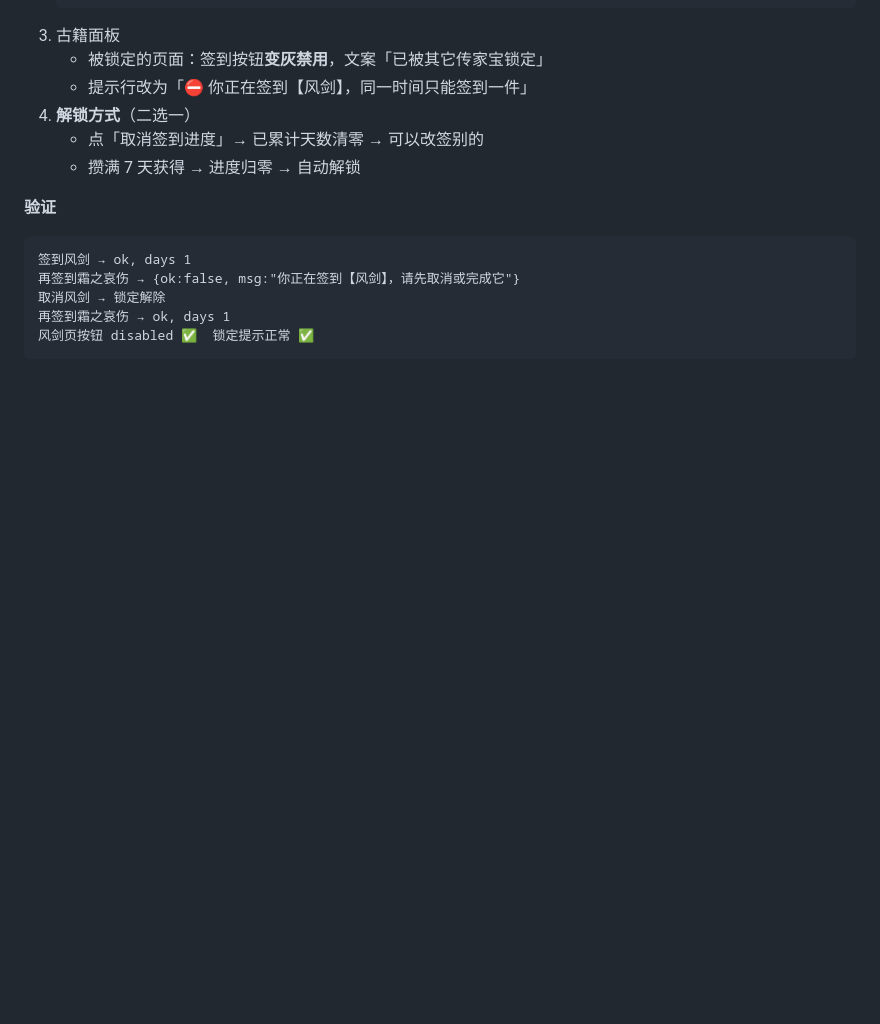
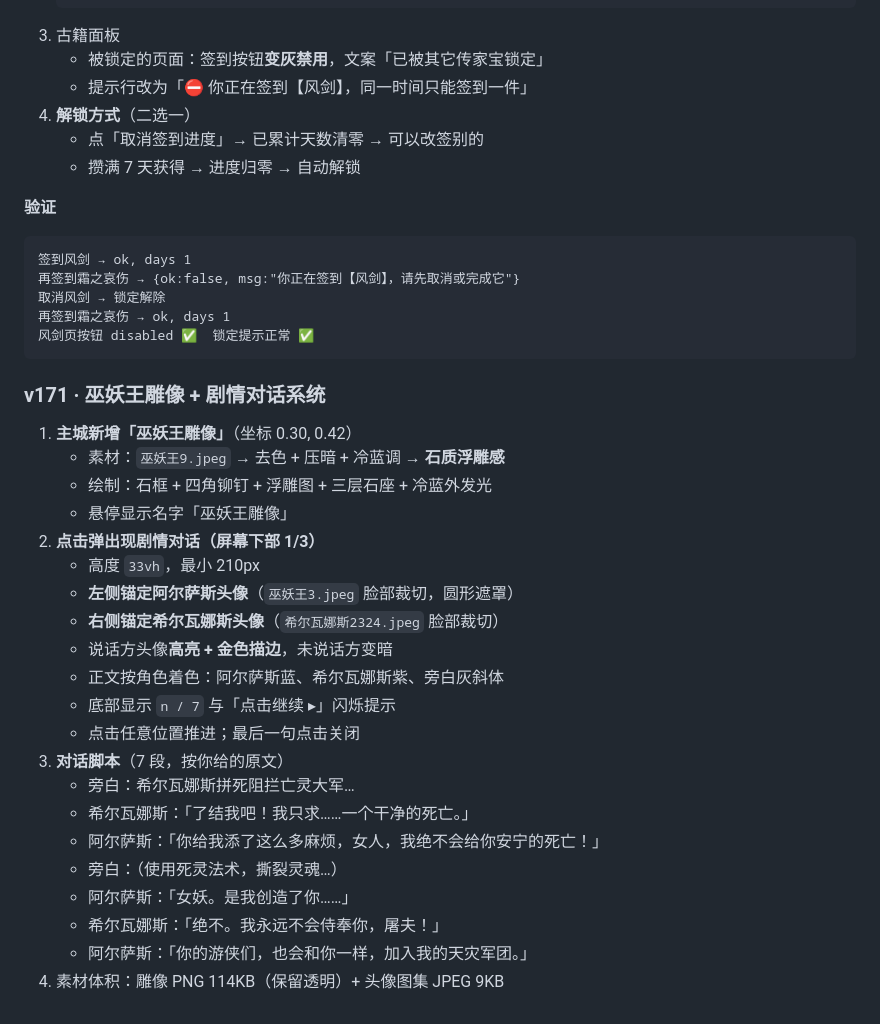
Before and after one commit to Jiawk/Bird_RPG, a Markdown page: README.md, the part around the change. Drawn GitHub-style; blank space fills up the shorter version.

Commit message:
feat: 巫妖王雕像 + 银月城之战剧情对话（v171）

````diff
--- a/README.md
+++ b/README.md
@@ -2800,3 +2800,26 @@ CTM 杖 → skillDmg 0.40 + cdrExtra 0.5 ✅
 再签到霜之哀伤 → ok, days 1
 风剑页按钮 disabled ✅  锁定提示正常 ✅
 ```
+
+### v171 · 巫妖王雕像 + 剧情对话系统
+1. **主城新增「巫妖王雕像」**（坐标 0.30, 0.42）
+   - 素材：`巫妖王9.jpeg` → 去色 + 压暗 + 冷蓝调 → **石质浮雕感**
+   - 绘制：石框 + 四角铆钉 + 浮雕图 + 三层石座 + 冷蓝外发光
+   - 悬停显示名字「巫妖王雕像」
+2. **点击弹出现剧情对话（屏幕下部 1/3）**
+   - 高度 `33vh`，最小 210px
+   - **左侧锚定阿尔萨斯头像**（`巫妖王3.jpeg` 脸部裁切，圆形遮罩）
+   - **右侧锚定希尔瓦娜斯头像**（`希尔瓦娜斯2324.jpeg` 脸部裁切）
+   - 说话方头像**高亮 + 金色描边**，未说话方变暗
+   - 正文按角色着色：阿尔萨斯蓝、希尔瓦娜斯紫、旁白灰斜体
+   - 底部显示 `n / 7` 与「点击继续 ▸」闪烁提示
+   - 点击任意位置推进；最后一句点击关闭
+3. **对话脚本**（7 段，按你给的原文）
+   - 旁白：希尔瓦娜斯拼死阻拦亡灵大军…
+   - 希尔瓦娜斯：「了结我吧！我只求……一个干净的死亡。」
+   - 阿尔萨斯：「你给我添了这么多麻烦，女人，我绝不会给你安宁的死亡！」
+   - 旁白：（使用死灵法术，撕裂灵魂…）
+   - 阿尔萨斯：「女妖。是我创造了你……」
+   - 希尔瓦娜斯：「绝不。我永远不会侍奉你，屠夫！」
+   - 阿尔萨斯：「你的游侠们，也会和你一样，加入我的天灾军团。」
+4. 素材体积：雕像 PNG 114KB（保留透明）+ 头像图集 JPEG 9KB
````
Also changed, not shown: assets/wow/lich_statue.jpg (added), assets/wow/lich_statue.png (added), assets/wow/lore_portraits.jpg (added), 8 other files.
